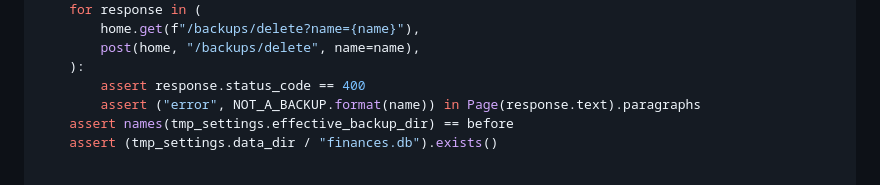
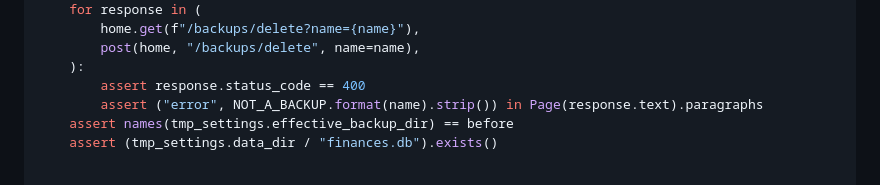
Before and after one commit to rchai12/finances, a Markdown page: docs/phases/phase-24b-backups-on-the-web.md, the part around the change. Rendered like a GitHub page.

Commit message:
Record that Phase 24b was built and accepted, and correct its published test to expect the text Page reads.
Co-authored-by: Cursor <cursoragent@cursor.com>

```diff
--- a/docs/phases/phase-24b-backups-on-the-web.md
+++ b/docs/phases/phase-24b-backups-on-the-web.md
@@ -468,7 +468,7 @@ def test_only_backups_in_the_folder_can_be_deleted(
         post(home, "/backups/delete", name=name),
     ):
         assert response.status_code == 400
-        assert ("error", NOT_A_BACKUP.format(name)) in Page(response.text).paragraphs
+        assert ("error", NOT_A_BACKUP.format(name).strip()) in Page(response.text).paragraphs
     assert names(tmp_settings.effective_backup_dir) == before
     assert (tmp_settings.data_dir / "finances.db").exists()
 
```
Also changed, not shown: 1 other file.
